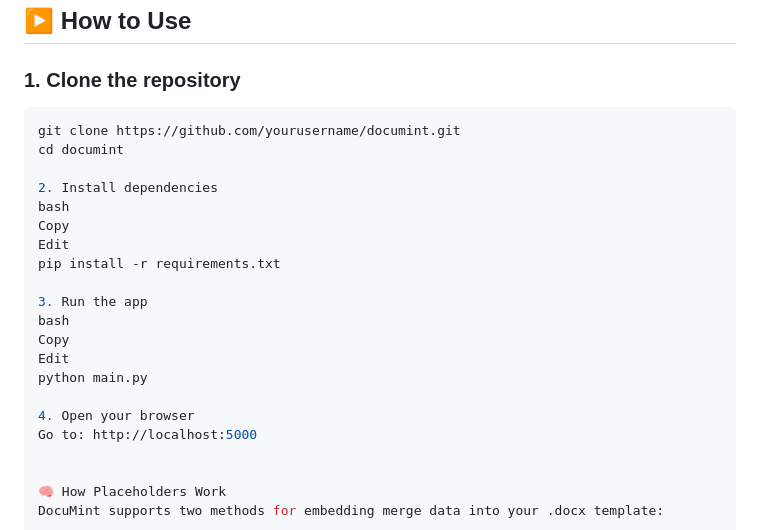
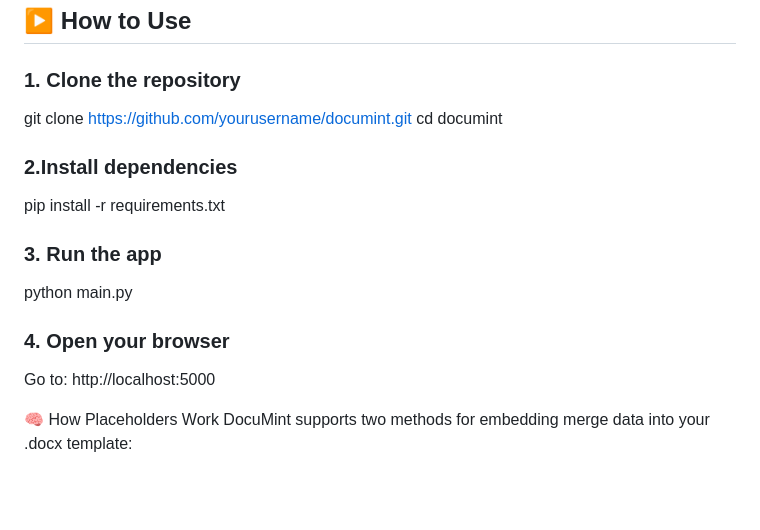
Before and after one commit to jfaccioli/documint, a Markdown page: readme.md, the part around the change. GitHub-like rendering; blank space fills up the shorter version.

````diff
--- a/readme.md
+++ b/readme.md
@@ -54,23 +54,16 @@ documint/
 ## ▶️ How to Use
 
 ### 1. Clone the repository
-```bash
 git clone https://github.com/yourusername/documint.git
 cd documint
 
-2. Install dependencies
-bash
-Copy
-Edit
+### 2.Install dependencies
 pip install -r requirements.txt
 
-3. Run the app
-bash
-Copy
-Edit
+### 3. Run the app
 python main.py
 
-4. Open your browser
+### 4. Open your browser
 Go to: http://localhost:5000
 
 
````
